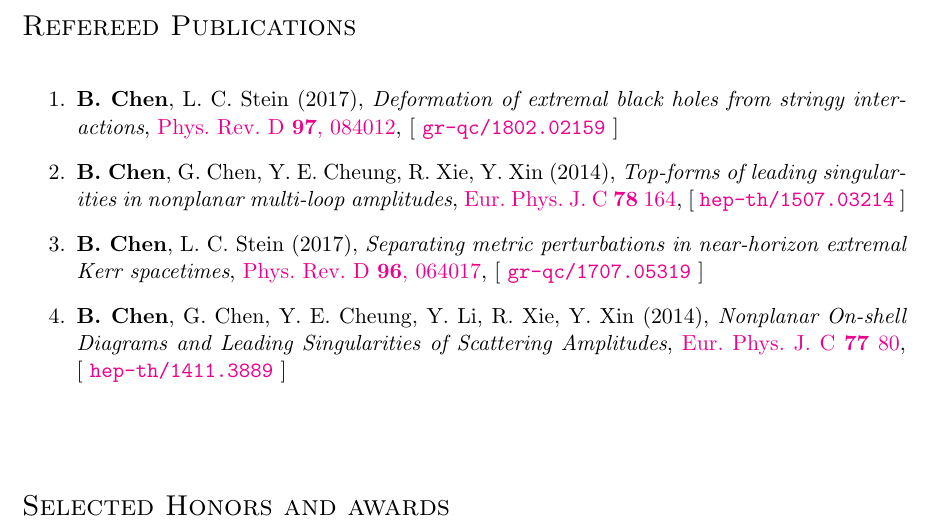
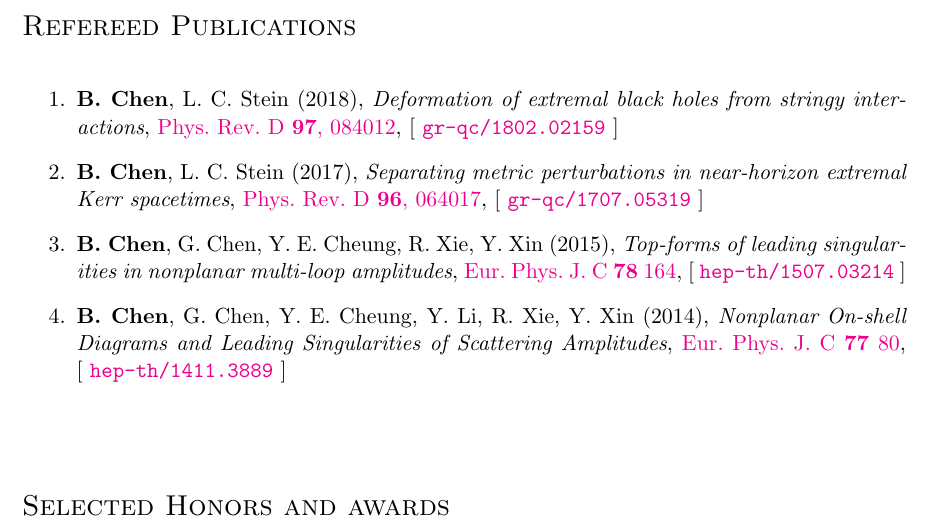
Before and after one commit to hughug/cv, a LaTeX document (BaoyiChen.tex, which reads refereed-pub.tex): part of page 2 of 2, cut so that both start at the same text. Compiled offline with pdfLaTeX.

Commit message:
update cv

```diff
--- a/refereed-pub.tex
+++ b/refereed-pub.tex
@@ -14,22 +14,10 @@
       \item
     \baoyi,
     L.~C.~Stein
-    (2017),
+    (2018),
     {\it Deformation of extremal black holes from stringy interactions},
     \href{http://dx.doi.org/10.1103/PhysRevD.97.084012}{Phys.~Rev.~D~{\bf 97}, 084012},
     [~\grqc{1802.02159}~]
-
-      \item
-    \baoyi,
-    G.~Chen,
-    Y.~E.~Cheung,
-    R.~Xie,
-    Y.~Xin
-    (2014),
-    {\it Top-forms of leading singularities in nonplanar multi-loop amplitudes},
-   \href{http://dx.doi.org/10.1140/epjc/s10052-018-5629-z}{Eur.~Phys.~J.~C~{\bf78}~164},
-    [~\hepth{1507.03214}~]
-
 
     \item
     \baoyi,
@@ -38,6 +26,17 @@
     {\it Separating metric perturbations in near-horizon extremal Kerr spacetimes},
     \href{http://dx.doi.org/10.1103/PhysRevD.96.064017}{Phys.~Rev.~D~{\bf 96}, 064017},
     [~\grqc{1707.05319}~]
+
+     \item
+    \baoyi,
+    G.~Chen,
+    Y.~E.~Cheung,
+    R.~Xie,
+    Y.~Xin
+    (2015),
+    {\it Top-forms of leading singularities in nonplanar multi-loop amplitudes},
+   \href{http://dx.doi.org/10.1140/epjc/s10052-018-5629-z}{Eur.~Phys.~J.~C~{\bf78}~164},
+    [~\hepth{1507.03214}~]
 
     \item
     \baoyi,
```
